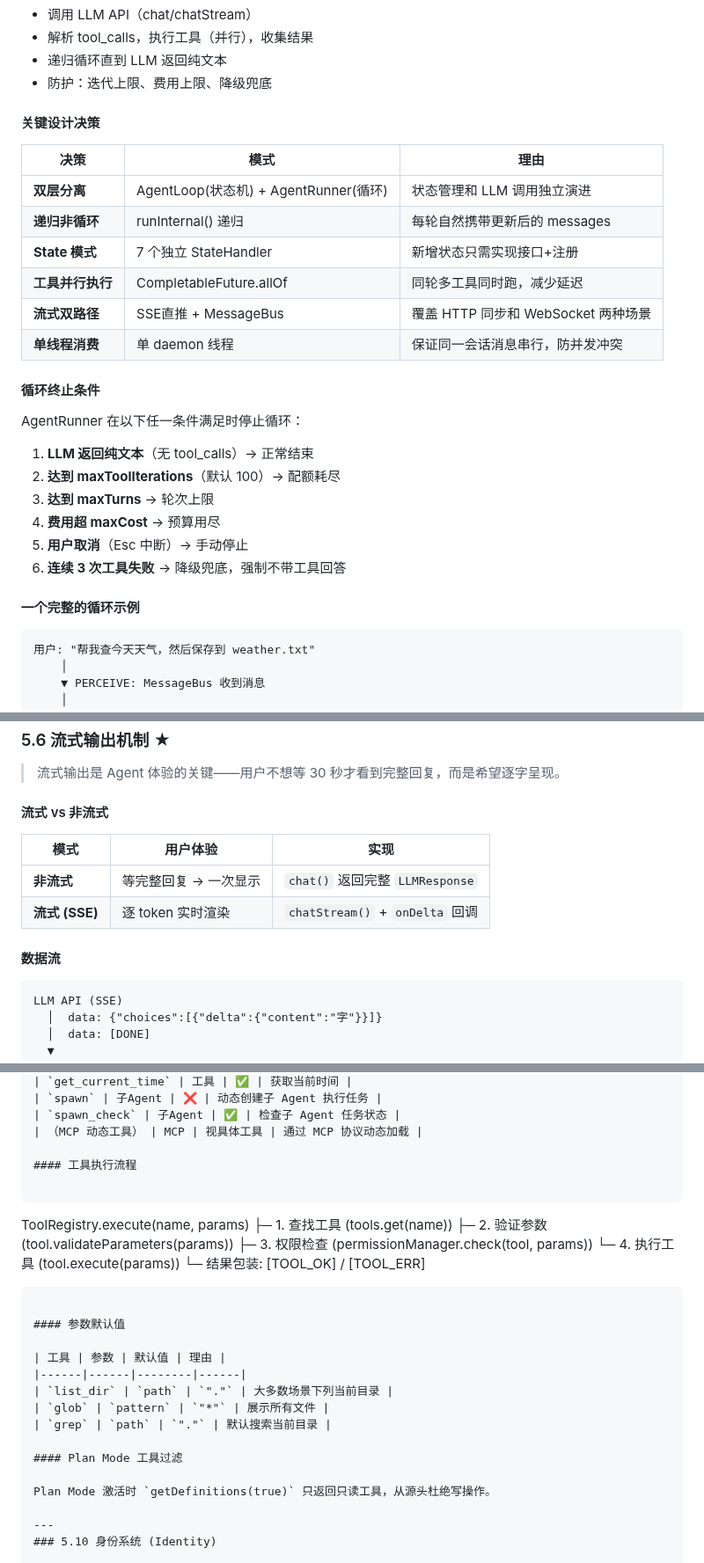
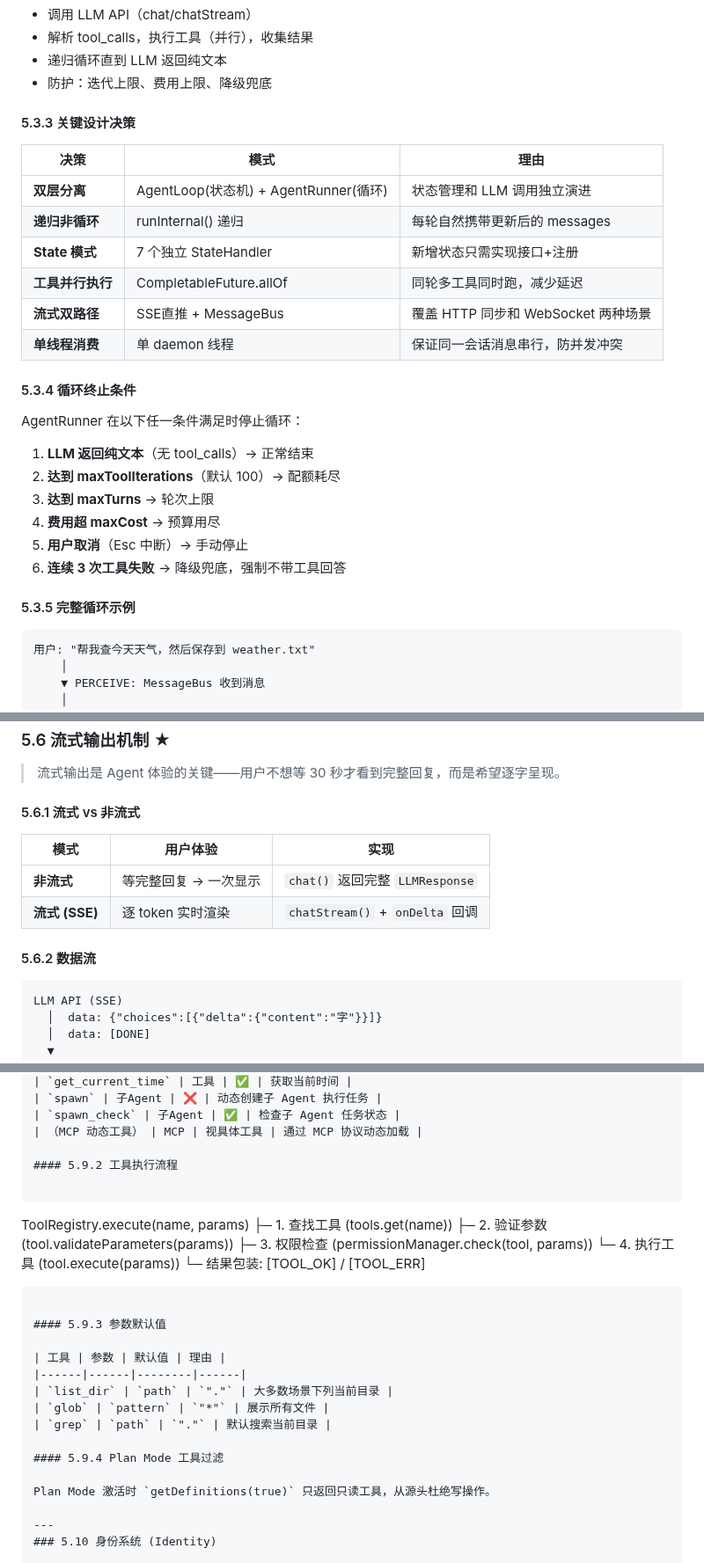
Before and after one commit to ztkyaojiayou/mynanobot-java, a Markdown page: ARCHITECTURE_AND_LEARNING_ROADMAP.md, 3 parts joined by grey strips. Shown at 88% size. GitHub-like rendering.

````diff
--- a/ARCHITECTURE_AND_LEARNING_ROADMAP.md
+++ b/ARCHITECTURE_AND_LEARNING_ROADMAP.md
@@ -1048,7 +1049,7 @@ AgentLoop（状态机引擎 — 管理"做什么"）
 - 递归循环直到 LLM 返回纯文本
 - 防护：迭代上限、费用上限、降级兜底
 
-#### 关键设计决策
+#### 5.3.3 关键设计决策
 
 | 决策 | 模式 | 理由 |
 |------|------|------|
@@ -1059,7 +1060,7 @@ AgentLoop（状态机引擎 — 管理"做什么"）
 | **流式双路径** | SSE直推 + MessageBus | 覆盖 HTTP 同步和 WebSocket 两种场景 |
 | **单线程消费** | 单 daemon 线程 | 保证同一会话消息串行，防并发冲突 |
 
-#### 循环终止条件
+#### 5.3.4 循环终止条件
 
 AgentRunner 在以下任一条件满足时停止循环：
 
@@ -1070,7 +1071,7 @@ AgentRunner 在以下任一条件满足时停止循环：
 5. **用户取消**（Esc 中断）→ 手动停止
 6. **连续 3 次工具失败** → 降级兜底，强制不带工具回答
 
-#### 一个完整的循环示例
+#### 5.3.5 完整循环示例
 
 ```
 用户: "帮我查今天天气，然后保存到 weather.txt"
@@ -1504,14 +1505,14 @@ chatStream(messages, tools, onDelta)
 
 > 流式输出是 Agent 体验的关键——用户不想等 30 秒才看到完整回复，而是希望逐字呈现。
 
-#### 流式 vs 非流式
+#### 5.6.1 流式 vs 非流式
 
 | 模式 | 用户体验 | 实现 |
 |------|---------|------|
 | **非流式** | 等完整回复 → 一次显示 | `chat()` 返回完整 `LLMResponse` |
 | **流式 (SSE)** | 逐 token 实时渲染 | `chatStream()` + `onDelta` 回调 |
 
-#### 数据流
+#### 5.6.2 数据流
 
 ```
 LLM API (SSE)
@@ -1765,7 +1766,7 @@ Tool 接口（契约）
 | `spawn_check` | 子Agent | ✅ | 检查子 Agent 任务状态 |
 | （MCP 动态工具） | MCP | 视具体工具 | 通过 MCP 协议动态加载 |
 
-#### 工具执行流程
+#### 5.9.2 工具执行流程
 
 ```
 ToolRegistry.execute(name, params)
@@ -1776,7 +1777,7 @@ ToolRegistry.execute(name, params)
         └─ 结果包装: [TOOL_OK] / [TOOL_ERR]
 ```
 
-#### 参数默认值
+#### 5.9.3 参数默认值
 
 | 工具 | 参数 | 默认值 | 理由 |
 |------|------|--------|------|
@@ -1784,7 +1785,7 @@ ToolRegistry.execute(name, params)
 | `glob` | `pattern` | `"*"` | 展示所有文件 |
 | `grep` | `path` | `"."` | 默认搜索当前目录 |
 
-#### Plan Mode 工具过滤
+#### 5.9.4 Plan Mode 工具过滤
 
 Plan Mode 激活时 `getDefinitions(true)` 只返回只读工具，从源头杜绝写操作。
 
````
Also changed, not shown: other parts of ARCHITECTURE_AND_LEARNING_ROADMAP.md (+19 -18 lines).
